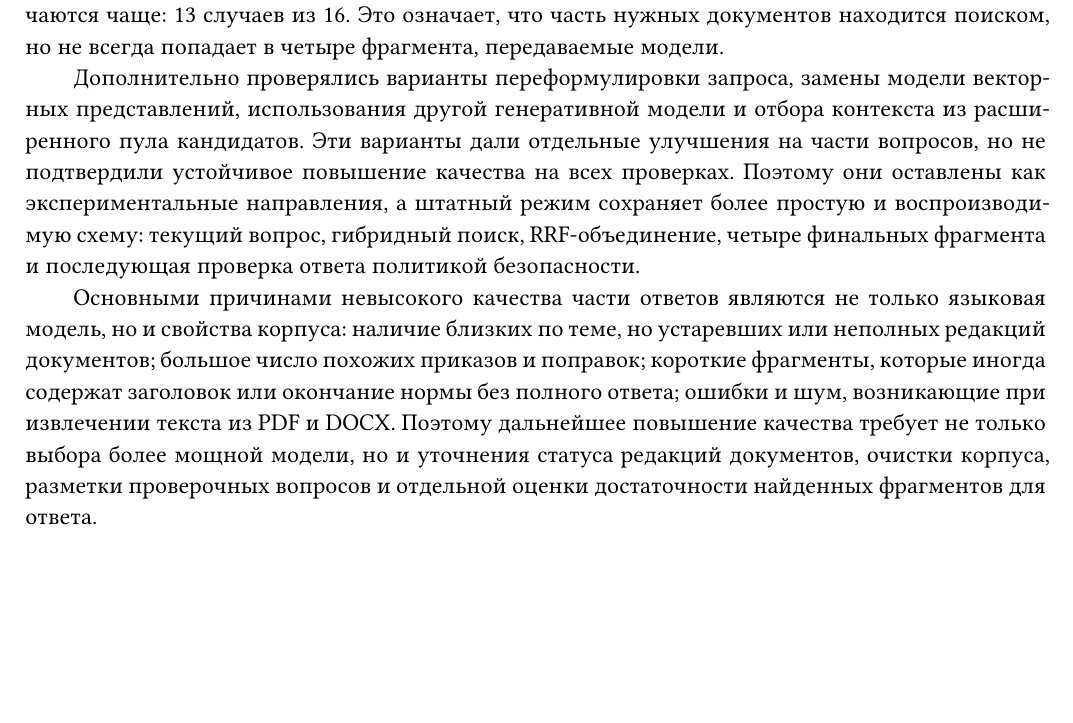
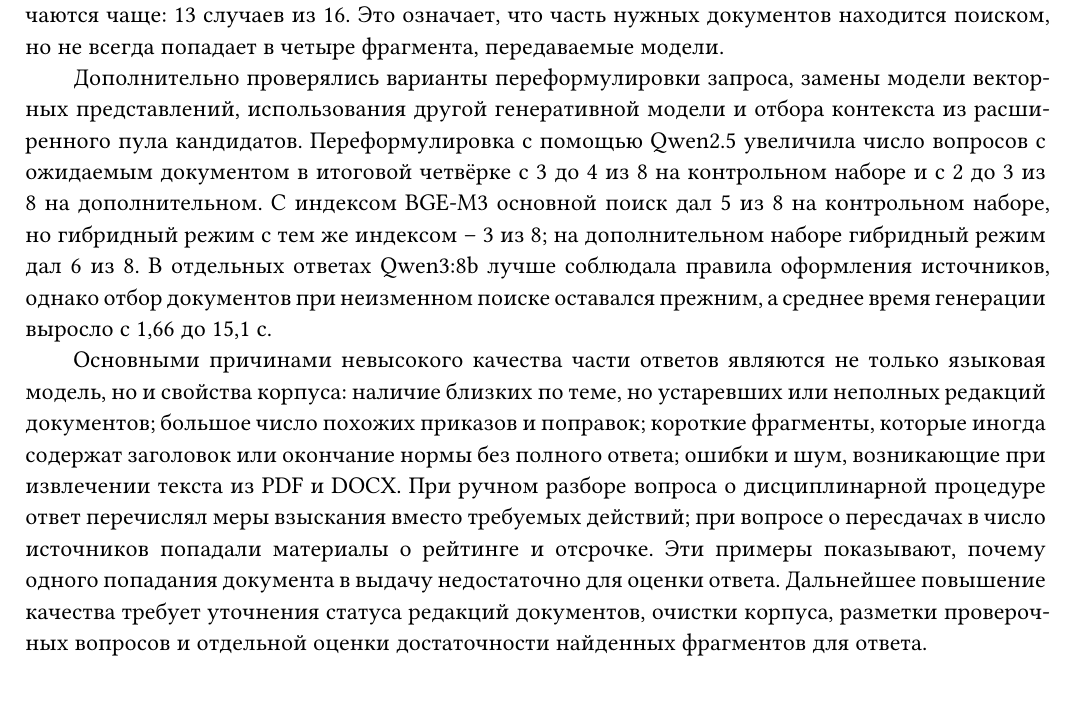
Before and after one commit to krevetka-is-afk/Intelligent-Assistant-for-Educational-Institutions, a Typst document (docs/coursework-docs/docs/pz/main.typ, which reads docs/coursework-docs/docs/pz/sections/03-tech.typ): part of page 12 of 19, cut so that both start at the same text, the shorter picture padded with empty space. Compiled offline with Typst 0.15; a missing font is replaced by an installed copy or a similar font.

Commit message:
Update document names in build script and enhance technical specifications in 03-tech.typ

```diff
--- a/docs/coursework-docs/docs/pz/sections/03-tech.typ
+++ b/docs/coursework-docs/docs/pz/sections/03-tech.typ
@@ -147,9 +147,9 @@
 
   На фиксированном корпусе сравнивались поиск только по векторной близости, основной режим и гибридный поиск. По контрольному набору из восьми вопросов текущий гибридный режим находил ожидаемый документ в итоговой четвёрке фрагментов для трёх вопросов; на дополнительном наборе из восьми вопросов -- для двух вопросов. Расширенный анализ показал, что среди шестнадцати первых кандидатов после объединения RRF ожидаемые документы встречаются чаще: 13 случаев из 16. Это означает, что часть нужных документов находится поиском, но не всегда попадает в четыре фрагмента, передаваемые модели.
 
-  Дополнительно проверялись варианты переформулировки запроса, замены модели векторных представлений, использования другой генеративной модели и отбора контекста из расширенного пула кандидатов. Эти варианты дали отдельные улучшения на части вопросов, но не подтвердили устойчивое повышение качества на всех проверках. Поэтому они оставлены как экспериментальные направления, а штатный режим сохраняет более простую и воспроизводимую схему: текущий вопрос, гибридный поиск, RRF-объединение, четыре финальных фрагмента и последующая проверка ответа политикой безопасности.
+  Дополнительно проверялись варианты переформулировки запроса, замены модели векторных представлений, использования другой генеративной модели и отбора контекста из расширенного пула кандидатов. Переформулировка с помощью Qwen2.5 увеличила число вопросов с ожидаемым документом в итоговой четвёрке с 3 до 4 из 8 на контрольном наборе и с 2 до 3 из 8 на дополнительном. С индексом BGE-M3 основной поиск дал 5 из 8 на контрольном наборе, но гибридный режим с тем же индексом -- 3 из 8; на дополнительном наборе гибридный режим дал 6 из 8. В отдельных ответах Qwen3:8b лучше соблюдала правила оформления источников, однако отбор документов при неизменном поиске оставался прежним, а среднее время генерации выросло с 1,66 до 15,1 с.
 
-  Основными причинами невысокого качества части ответов являются не только языковая модель, но и свойства корпуса: наличие близких по теме, но устаревших или неполных редакций документов; большое число похожих приказов и поправок; короткие фрагменты, которые иногда содержат заголовок или окончание нормы без полного ответа; ошибки и шум, возникающие при извлечении текста из PDF и DOCX. Поэтому дальнейшее повышение качества требует не только выбора более мощной модели, но и уточнения статуса редакций документов, очистки корпуса, разметки проверочных вопросов и отдельной оценки достаточности найденных фрагментов для ответа.
+  Основными причинами невысокого качества части ответов являются не только языковая модель, но и свойства корпуса: наличие близких по теме, но устаревших или неполных редакций документов; большое число похожих приказов и поправок; короткие фрагменты, которые иногда содержат заголовок или окончание нормы без полного ответа; ошибки и шум, возникающие при извлечении текста из PDF и DOCX. При ручном разборе вопроса о дисциплинарной процедуре ответ перечислял меры взыскания вместо требуемых действий; при вопросе о пересдачах в число источников попадали материалы о рейтинге и отсрочке. Эти примеры показывают, почему одного попадания документа в выдачу недостаточно для оценки ответа. Дальнейшее повышение качества требует уточнения статуса редакций документов, очистки корпуса, разметки проверочных вопросов и отдельной оценки достаточности найденных фрагментов для ответа.
 ]
 
 === История диалогов
```
Also changed, not shown: 1 other file.
